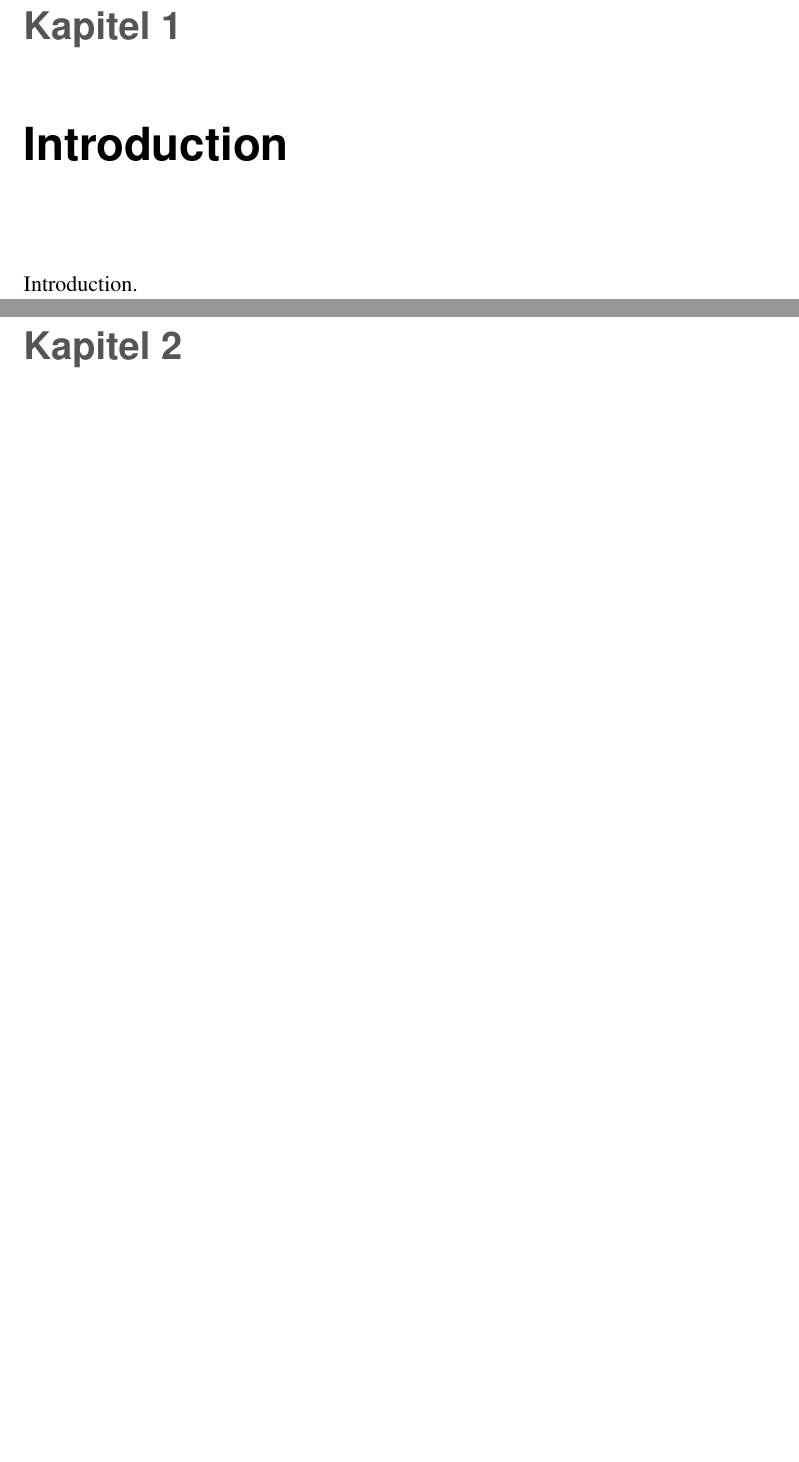
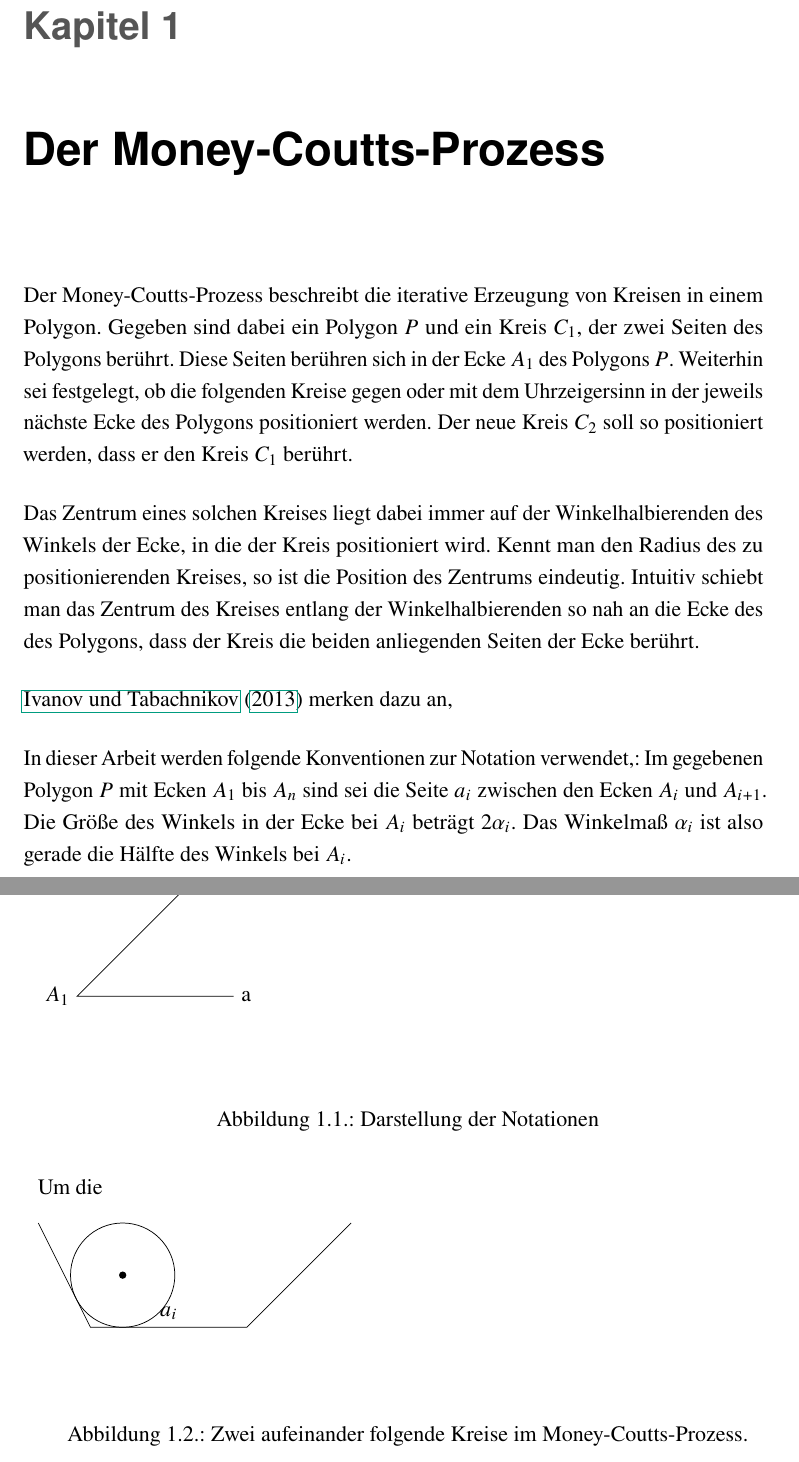
Before and after one commit to vossmalte/thesis-six-circles, a LaTeX thesis (thesis.tex, which reads figures/conventions.tex, figures/nextcircle.tex, main/introduction.tex): two parts of pages 9 and 11 of 23 before the commit and two parts of pages 9 and 10 of 25 after it, joined at a grey line, cut so that both start at the same text, the shorter picture padded with empty space. Compiled offline with pdfLaTeX.

Commit message:
introduce to mc process, use tikz

```diff
--- /dev/null
+++ b/figures/conventions.tex
@@ -0,0 +1,8 @@
+\begin{tikzpicture}
+    \draw
+    (3,0) coordinate (a) node[right] {a}
+    -- (0,0) coordinate (b) node[left] {$A_1$}
+    -- (2,2) coordinate (c) node[above right] {c};
+    % \draw pic["$\alpha_1$", draw=orange, <->, angle eccentricity=1.2, angle radius=1cm]{angle=a--b--c};
+
+\end{tikzpicture}
--- /dev/null
+++ b/figures/nextcircle.tex
@@ -0,0 +1,9 @@
+\begin{tikzpicture}
+    \draw (0,2) -- (1,0) coordinate (a)
+    -- (4,0) coordinate (b)
+    -- (6,2);
+    \draw (2.5,0) node[anchor=south] {$a_i$};
+    % is this the golden ratio?
+    \draw (1.618,1) circle (1cm);
+    \fill (1.618,1) circle (2pt);
+\end{tikzpicture}
--- a/main/introduction.tex
+++ /dev/null
@@ -1,7 +0,0 @@
-% !TeX spellcheck = en_US
-% !TeX encoding = UTF-8
-% !TeX root = ../thesis.tex
-
-\chapter{Introduction}
-
-Introduction.
--- /dev/null
+++ b/main/money_coutts_process.tex
@@ -0,0 +1,32 @@
+\chapter{Der Money-Coutts-Prozess}
+
+Der Money-Coutts-Prozess beschreibt die iterative Erzeugung von Kreisen in einem Polygon.
+Gegeben sind dabei ein Polygon $P$ und ein Kreis $C_1$, der zwei Seiten des Polygons berührt.
+Diese Seiten berühren sich in der Ecke $A_1$ des Polygons $P$.
+Weiterhin sei festgelegt, ob die folgenden Kreise gegen oder mit dem Uhrzeigersinn in der jeweils nächste Ecke des Polygons positioniert werden.
+Der neue Kreis $C_2$ soll so positioniert werden, dass er den Kreis $C_1$ berührt.
+
+Das Zentrum eines solchen Kreises liegt dabei immer auf der Winkelhalbierenden des Winkels der Ecke, in die der Kreis positioniert wird.
+Kennt man den Radius des zu positionierenden Kreises, so ist die Position des Zentrums eindeutig.
+Intuitiv schiebt man das Zentrum des Kreises entlang der Winkelhalbierenden so nah an die Ecke des des Polygons,
+dass der Kreis die beiden anliegenden Seiten der Ecke berührt.
+
+\citet{Taba2013} merken dazu an,
+% TODO: Anmerkungen zum MCP: kleinerer Kreis wählen, preconditions
+
+In dieser Arbeit werden folgende Konventionen zur Notation verwendet,:
+Im gegebenen Polygon $P$ mit Ecken $A_1$ bis $A_n$ sind sei die Seite $a_i$ zwischen den Ecken $A_i$ und $A_{i+1}$.
+Die Größe des Winkels in der Ecke bei $A_i$ beträgt $2\alpha_i$.
+Das Winkelmaß $\alpha_i$ ist also gerade die Hälfte des Winkels bei $A_i$.
+
+\begin{figure}[htbp]
+    \include{figures/conventions.tex}
+    \caption{Darstellung der Notationen}
+\end{figure}
+
+Um die
+
+\begin{figure}[htbp]
+    \include{figures/nextcircle.tex}
+    \caption{Zwei aufeinander folgende Kreise im Money-Coutts-Prozess.}
+\end{figure}
--- a/thesis.tex
+++ b/thesis.tex
@@ -27,6 +27,10 @@
 	pdfsubject={\mytitle},
 	pdfkeywords={Thesis, Template, LaTeX, Geometry, Circles}  % Some relevant keywords of your choice.
 }
+
+
+\usepackage{mathrsfs}
+\usetikzlibrary{arrows,angles,quotes}
 
 %%%%%%%%%%%%%%%%%%%%%%%%%%%%%%%%%%%%%%%%%%%%%%%%%%%%%%%%%%%%%%%%%%%%%%%%%%%%%%%%
 %%% DOCUMENT %%%%%%%%%%%%%%%%%%%%%%%%%%%%%%%%%%%%%%%%%%%%%%%%%%%%%%%%%%%%%%%%%%%
```
Also changed, not shown: main/six_circle_theorem.tex (added, +7 -0 lines), thesis.tex (5 more changed lines).
